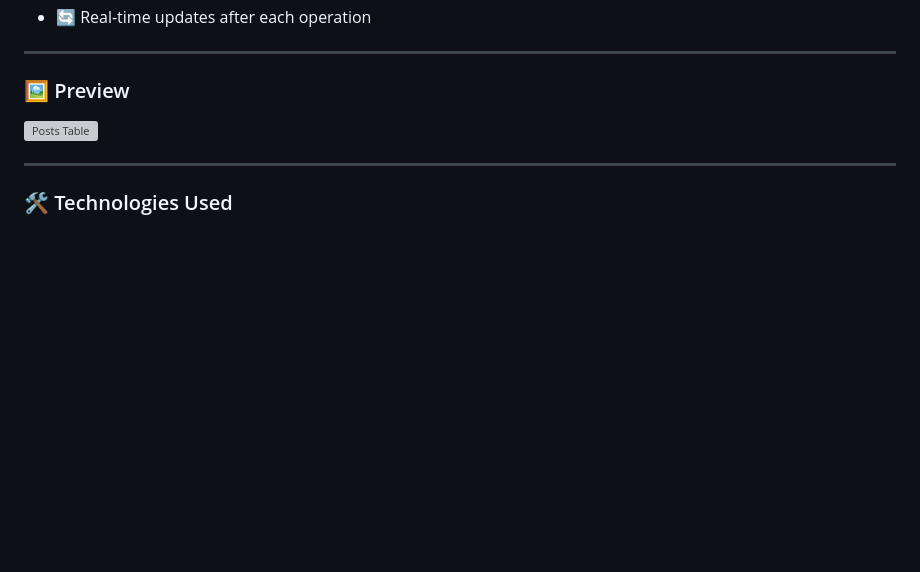
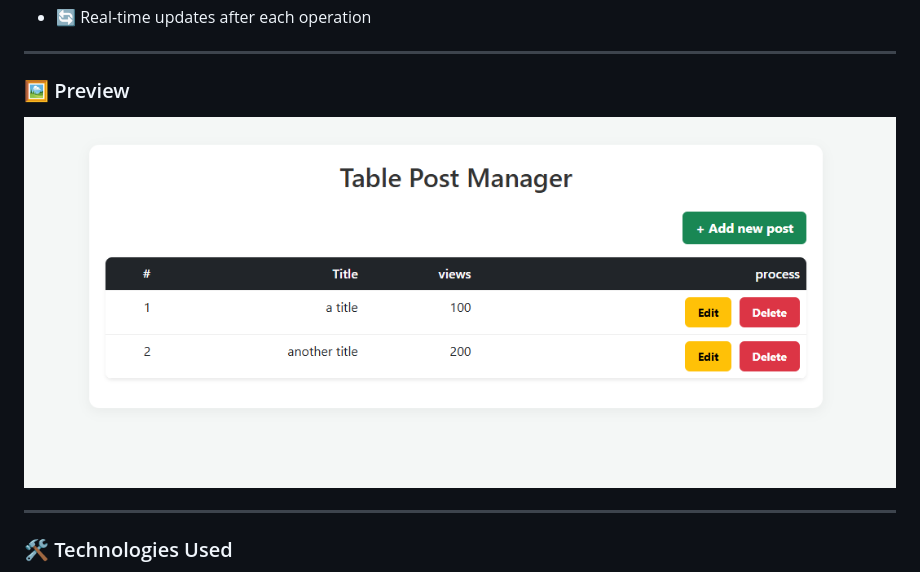
Before and after one commit to DaniaSalamhdr4/json-server-posts-manager, a Markdown page: README.md, the part around the change. Drawn GitHub-style; pictures changed too: screenshot.PNG (added); blank space fills up the shorter version; grey boxes are pictures that could not be loaded.

```diff
--- a/README.md
+++ b/README.md
@@ -17,7 +17,7 @@ This project demonstrates basic CRUD operations (Create, Read, Update, Delete) w
 
 ### 🖼️ Preview
 
-![Posts Table](./screenshot.png)
+![Posts Table](./screenshot.PNG)
 
 ---
 
```
